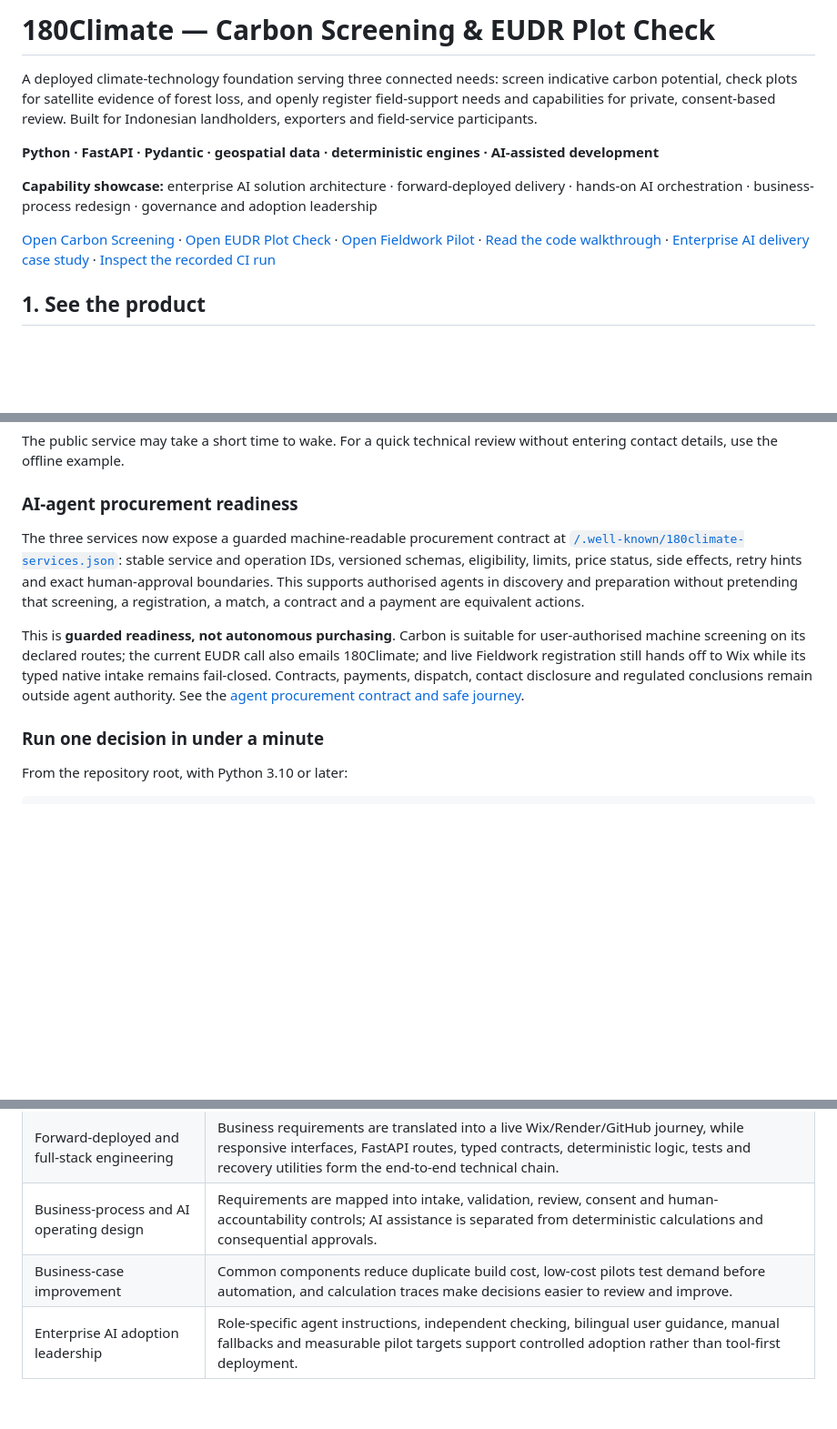
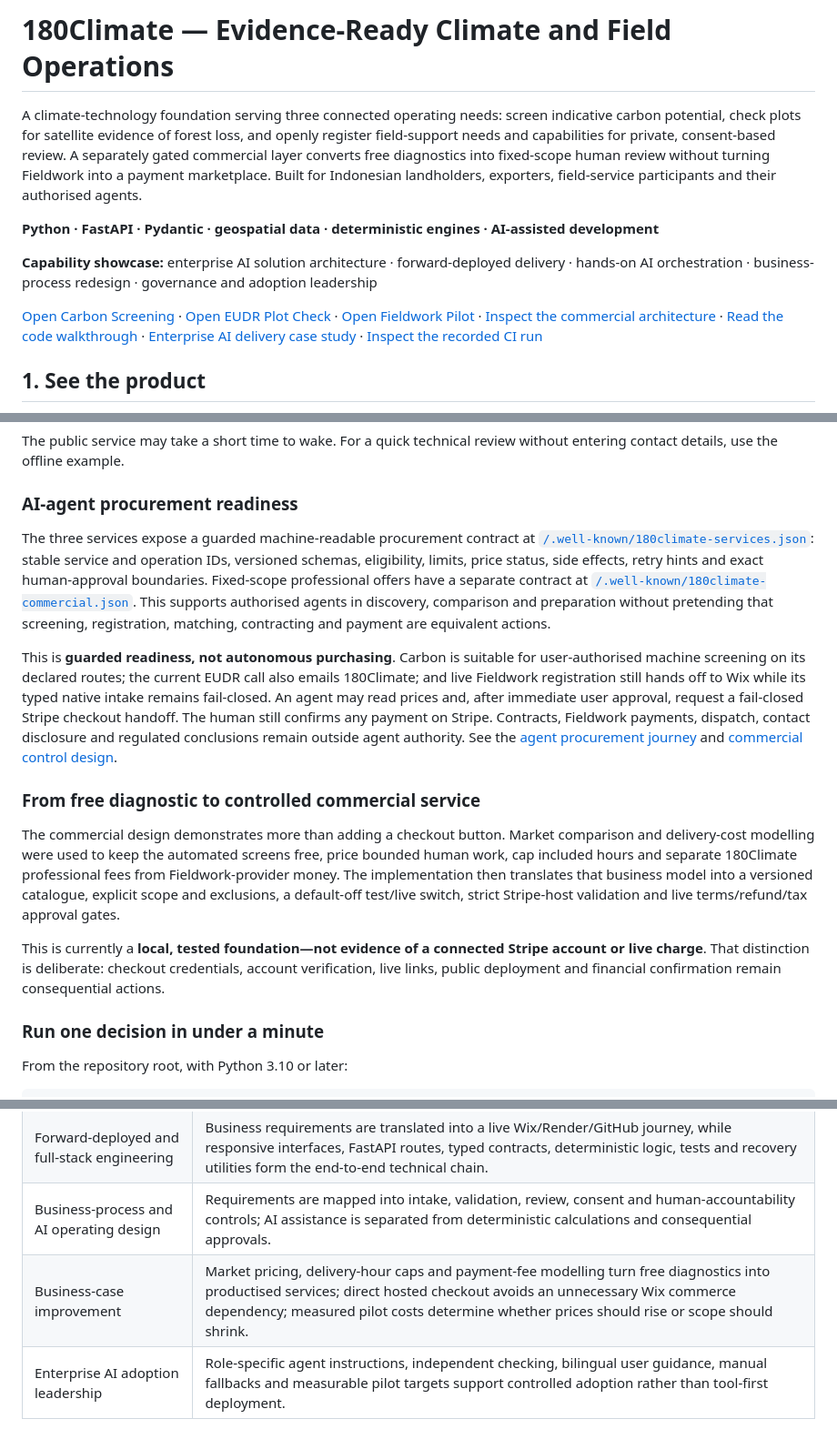
Before and after one commit to TengKianBoon/180climate-app, a Markdown page: README.md, 3 parts joined by grey strips. Shown at 91% size. GitHub-like rendering; blank space fills up the shorter version.

Commit message:
docs: strengthen commercial architect competency evidence

```diff
--- a/README.md
+++ b/README.md
@@ -1,12 +1,12 @@
-# 180Climate — Carbon Screening & EUDR Plot Check
+# 180Climate — Evidence-Ready Climate and Field Operations
 
-A deployed climate-technology foundation serving three connected needs: screen indicative carbon potential, check plots for satellite evidence of forest loss, and openly register field-support needs and capabilities for private, consent-based review. Built for Indonesian landholders, exporters and field-service participants.
+A climate-technology foundation serving three connected operating needs: screen indicative carbon potential, check plots for satellite evidence of forest loss, and openly register field-support needs and capabilities for private, consent-based review. A separately gated commercial layer converts free diagnostics into fixed-scope human review without turning Fieldwork into a payment marketplace. Built for Indonesian landholders, exporters, field-service participants and their authorised agents.
 
 **Python · FastAPI · Pydantic · geospatial data · deterministic engines · AI-assisted development**
 
 **Capability showcase:** enterprise AI solution architecture · forward-deployed delivery · hands-on AI orchestration · business-process redesign · governance and adoption leadership
 
-[Open Carbon Screening](https://carbon.180climate.net) · [Open EUDR Plot Check](https://eudr.180climate.net) · [Open Fieldwork Pilot](https://one80climate-fieldwork-preview.onrender.com/fieldwork) · [Read the code walkthrough](docs/2609092130_engineering_walkthrough_4ofX.md) · [Enterprise AI delivery case study](docs/260911_enterprise_ai_delivery_case_study.md) · [Inspect the recorded CI run](https://github.com/TengKianBoon/180climate-app/actions/runs/28553478682)
+[Open Carbon Screening](https://carbon.180climate.net) · [Open EUDR Plot Check](https://eudr.180climate.net) · [Open Fieldwork Pilot](https://one80climate-fieldwork-preview.onrender.com/fieldwork) · [Inspect the commercial architecture](docs/commercial-stripe-foundation.md) · [Read the code walkthrough](docs/2609092130_engineering_walkthrough_4ofX.md) · [Enterprise AI delivery case study](docs/260911_enterprise_ai_delivery_case_study.md) · [Inspect the recorded CI run](https://github.com/TengKianBoon/180climate-app/actions/runs/28553478682)
 
 ## 1. See the product
 
@@ -31,9 +31,15 @@ The public service may take a short time to wake. For a quick technical review w
 
 ### AI-agent procurement readiness
 
-The three services now expose a guarded machine-readable procurement contract at [`/.well-known/180climate-services.json`](frontend/services.json): stable service and operation IDs, versioned schemas, eligibility, limits, price status, side effects, retry hints and exact human-approval boundaries. This supports authorised agents in discovery and preparation without pretending that screening, a registration, a match, a contract and a payment are equivalent actions.
+The three services expose a guarded machine-readable procurement contract at [`/.well-known/180climate-services.json`](frontend/services.json): stable service and operation IDs, versioned schemas, eligibility, limits, price status, side effects, retry hints and exact human-approval boundaries. Fixed-scope professional offers have a separate contract at [`/.well-known/180climate-commercial.json`](frontend/schemas/commercial-catalogue-v1.json). This supports authorised agents in discovery, comparison and preparation without pretending that screening, registration, matching, contracting and payment are equivalent actions.
 
-This is **guarded readiness, not autonomous purchasing**. Carbon is suitable for user-authorised machine screening on its declared routes; the current EUDR call also emails 180Climate; and live Fieldwork registration still hands off to Wix while its typed native intake remains fail-closed. Contracts, payments, dispatch, contact disclosure and regulated conclusions remain outside agent authority. See the [agent procurement contract and safe journey](docs/agent-procurement-readiness.md).
+This is **guarded readiness, not autonomous purchasing**. Carbon is suitable for user-authorised machine screening on its declared routes; the current EUDR call also emails 180Climate; and live Fieldwork registration still hands off to Wix while its typed native intake remains fail-closed. An agent may read prices and, after immediate user approval, request a fail-closed Stripe checkout handoff. The human still confirms any payment on Stripe. Contracts, Fieldwork payments, dispatch, contact disclosure and regulated conclusions remain outside agent authority. See the [agent procurement journey](docs/agent-procurement-readiness.md) and [commercial control design](docs/commercial-stripe-foundation.md).
+
+### From free diagnostic to controlled commercial service
+
+The commercial design demonstrates more than adding a checkout button. Market comparison and delivery-cost modelling were used to keep the automated screens free, price bounded human work, cap included hours and separate 180Climate professional fees from Fieldwork-provider money. The implementation then translates that business model into a versioned catalogue, explicit scope and exclusions, a default-off test/live switch, strict Stripe-host validation and live terms/refund/tax approval gates.
+
+This is currently a **local, tested foundation—not evidence of a connected Stripe account or live charge**. That distinction is deliberate: checkout credentials, account verification, live links, public deployment and financial confirmation remain consequential actions.
 
 ### Run one decision in under a minute
 
@@ -128,7 +134,7 @@ This shows architecture, operator judgement and hands-on AI delivery without mis
 | Solution architecture | Shared geospatial contracts and adapters support two deterministic screening products; Fieldwork adds a separately bounded human-service workflow without replacing the existing stack. |
 | Forward-deployed and full-stack engineering | Business requirements are translated into a live Wix/Render/GitHub journey, while responsive interfaces, FastAPI routes, typed contracts, deterministic logic, tests and recovery utilities form the end-to-end technical chain. |
 | Business-process and AI operating design | Requirements are mapped into intake, validation, review, consent and human-accountability controls; AI assistance is separated from deterministic calculations and consequential approvals. |
-| Business-case improvement | Common components reduce duplicate build cost, low-cost pilots test demand before automation, and calculation traces make decisions easier to review and improve. |
+| Business-case improvement | Market pricing, delivery-hour caps and payment-fee modelling turn free diagnostics into productised services; direct hosted checkout avoids an unnecessary Wix commerce dependency; measured pilot costs determine whether prices should rise or scope should shrink. |
 | Enterprise AI adoption leadership | Role-specific agent instructions, independent checking, bilingual user guidance, manual fallbacks and measurable pilot targets support controlled adoption rather than tool-first deployment. |
 
 The [enterprise AI delivery case study](docs/260911_enterprise_ai_delivery_case_study.md) connects each claim to implementation evidence and records the remaining gaps. It treats AIRI Level 4 as a direction for evidence-building—not an achieved assessment or certification.
```
Also changed, not shown: other parts of README.md (+2 -2 lines), docs/260911_enterprise_ai_delivery_case_study.md (+5 -1 lines).
